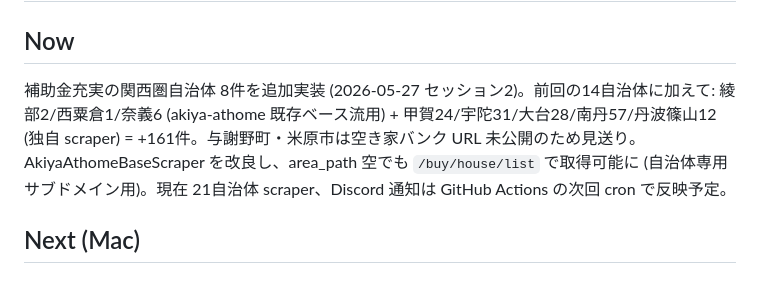
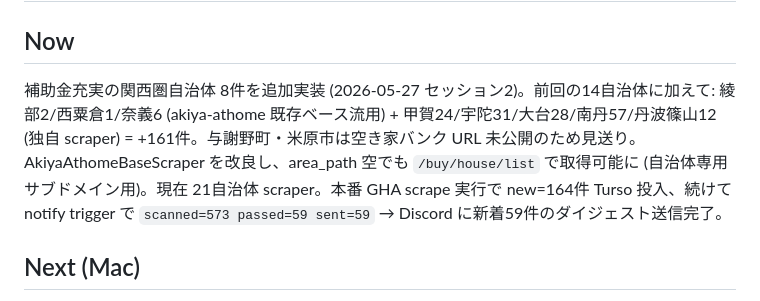
Before and after one commit to ganlesseps-web/akiyaserch, a Markdown page: NEXT.md, the part around the change. Rendered like a GitHub page.

Commit message:
docs(next): 補助金充実8自治体追加 → Discord 59件通知完了の状態を反映
Co-Authored-By: Claude Opus 4.7 (1M context) <noreply@anthropic.com>

```diff
--- a/NEXT.md
+++ b/NEXT.md
@@ -1,7 +1,7 @@
 # 進捗 — trade (0円・格安物件 監視＆通知システム)
 
 ## Now
-補助金充実の関西圏自治体 8件を追加実装 (2026-05-27 セッション2)。前回の14自治体に加えて: 綾部2/西粟倉1/奈義6 (akiya-athome 既存ベース流用) + 甲賀24/宇陀31/大台28/南丹57/丹波篠山12 (独自 scraper) = +161件。与謝野町・米原市は空き家バンク URL 未公開のため見送り。AkiyaAthomeBaseScraper を改良し、area_path 空でも `/buy/house/list` で取得可能に (自治体専用サブドメイン用)。現在 21自治体 scraper、Discord 通知は GitHub Actions の次回 cron で反映予定。
+補助金充実の関西圏自治体 8件を追加実装 (2026-05-27 セッション2)。前回の14自治体に加えて: 綾部2/西粟倉1/奈義6 (akiya-athome 既存ベース流用) + 甲賀24/宇陀31/大台28/南丹57/丹波篠山12 (独自 scraper) = +161件。与謝野町・米原市は空き家バンク URL 未公開のため見送り。AkiyaAthomeBaseScraper を改良し、area_path 空でも `/buy/house/list` で取得可能に (自治体専用サブドメイン用)。現在 21自治体 scraper。本番 GHA scrape 実行で new=164件 Turso 投入、続けて notify trigger で `scanned=573 passed=59 sent=59` → Discord に新着59件のダイジェスト送信完了。
 
 ## Next (Mac)
 - [x] Turso DB 作成、Vercel デプロイ、GitHub Secrets 登録、Basic 認証セット、家いちば追加、UI 強化、AIスコアリング実装 (2026-05-26 完了)
```
